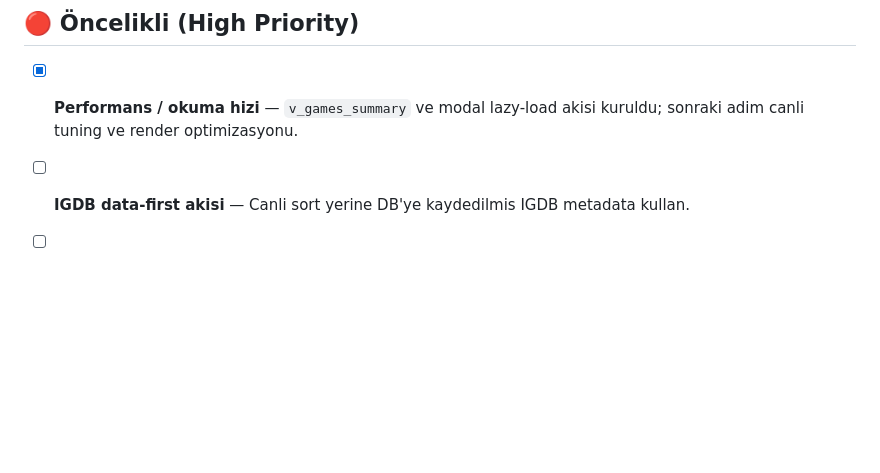
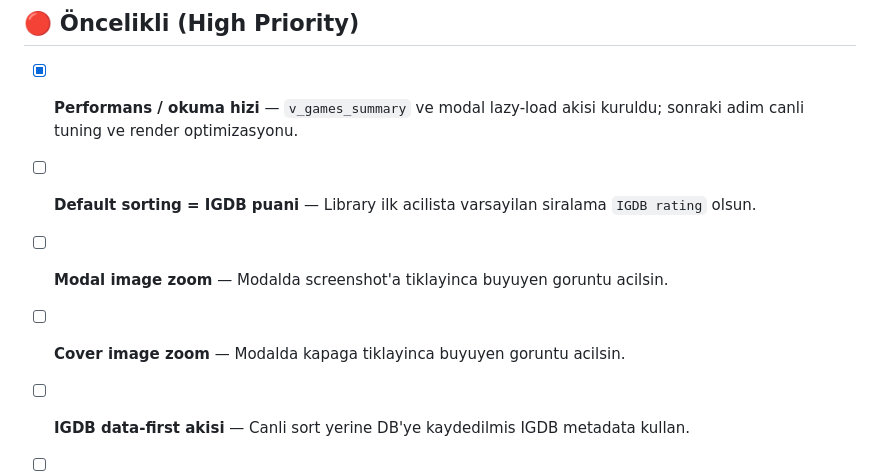
Before and after one commit to Lasciviens/retroid-pocket-5-, a Markdown page: project_todo.md, the part around the change. Rendered like a GitHub page; blank space fills up the shorter version.

Commit message:
docs: add library modal polish todo

```diff
--- a/project_todo.md
+++ b/project_todo.md
@@ -7,6 +7,9 @@ Her session başında bu dosyayı okuyorum. Yeni görev eklemek için buraya yaz
 ## 🔴 Öncelikli (High Priority)
 
 - [x] **Performans / okuma hizi** — `v_games_summary` ve modal lazy-load akisi kuruldu; sonraki adim canli tuning ve render optimizasyonu.
+- [ ] **Default sorting = IGDB puani** — Library ilk acilista varsayilan siralama `IGDB rating` olsun.
+- [ ] **Modal image zoom** — Modalda screenshot'a tiklayinca buyuyen goruntu acilsin.
+- [ ] **Cover image zoom** — Modalda kapaga tiklayinca buyuyen goruntu acilsin.
 - [ ] **IGDB data-first akisi** — Canli sort yerine DB'ye kaydedilmis IGDB metadata kullan.
 - [ ] **Bridge uzerinden kontrollu eslestirme turu** — mevcut DB oyunlarini tek tek veya kucuk partilerle eslestir
 - [x] **migration_v6.sql uygulandi** — storyline, publisher, igdb_url, igdb_rating, igdb_synced_at canli DB'de mevcut
```
